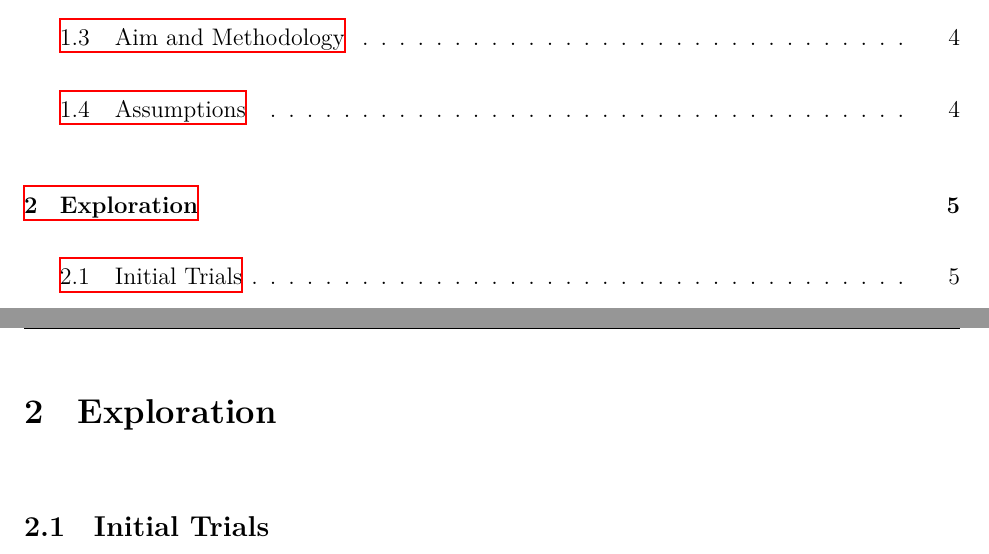
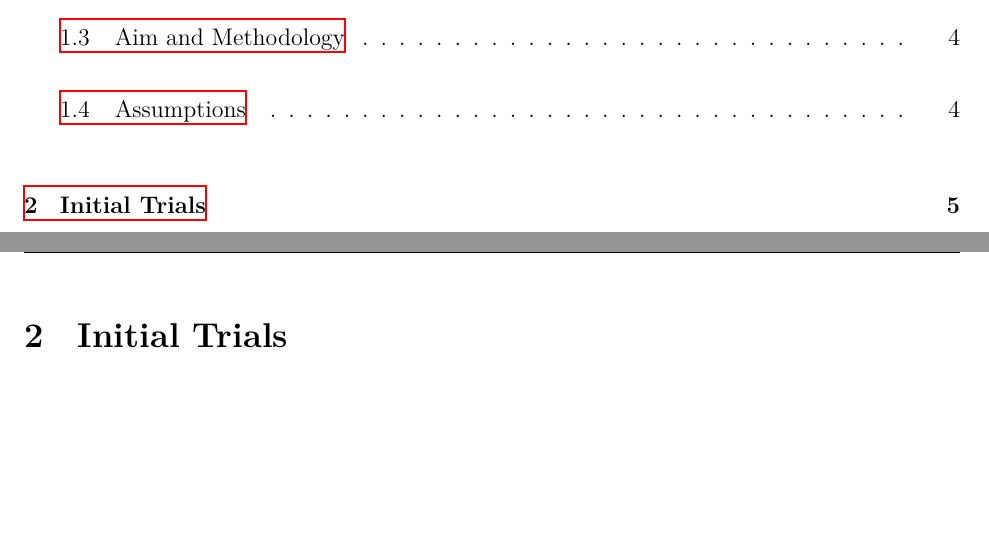
Before and after one commit to loladunton/lola_math_ia, a LaTeX document (ia_main.tex, which reads modelling.tex): two parts of pages 2 and 7 of 14, joined at a grey line, cut so that both start at the same text, the shorter picture padded with empty space. Compiled offline with XeLaTeX.

Commit message:
Auto-commit: changes detected at 2026-11-17 18:57:05

```diff
--- a/modelling.tex
+++ b/modelling.tex
@@ -1,7 +1,5 @@
 \newpage
-\section{Exploration}
-
-\subsection{Initial Trials}
+\section{Initial Trials}
 
 With the aim of understanding how the number of rounds affects the orderedness of the cards in play, I first collected data on the relationship between the following variables:
 
```
